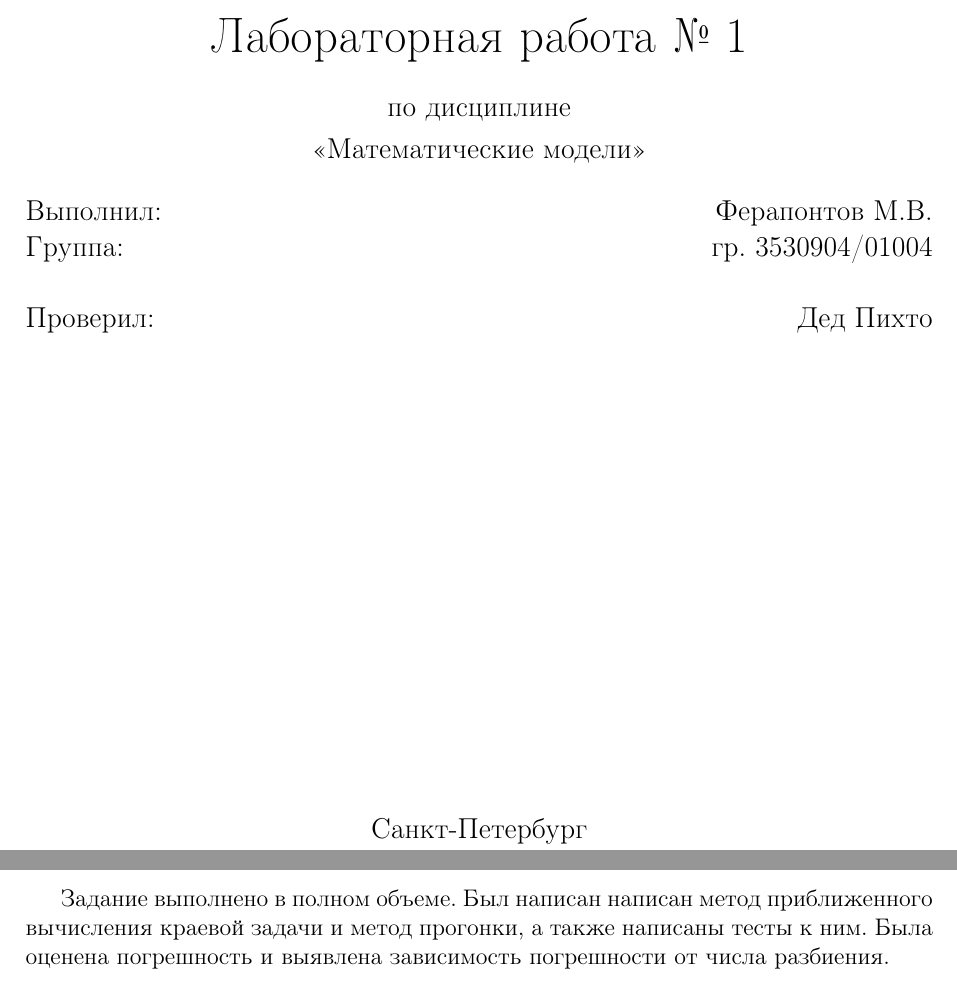
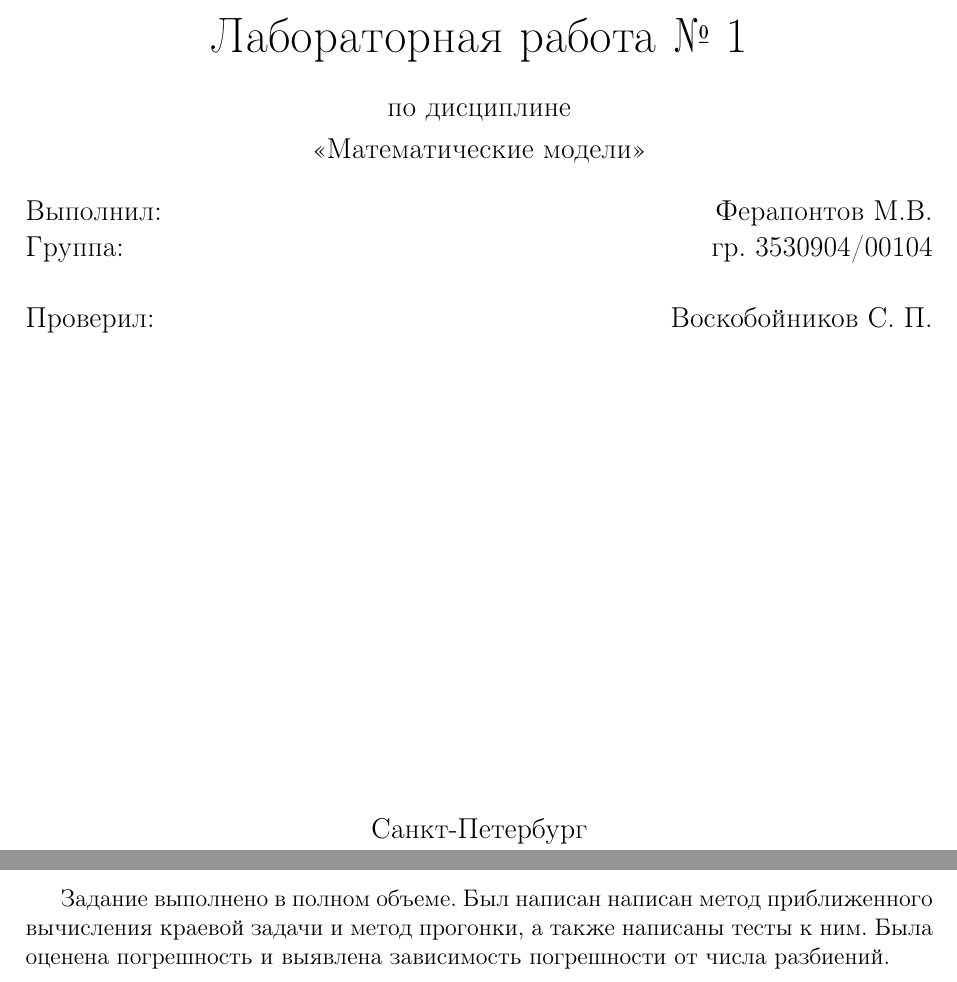
Before and after one commit to MikhailFerapontow/mm2, a LaTeX document (report/document.tex, which reads report/titlepage.tex): two parts of pages 1 and 17 of 18, joined at a grey line, cut so that both start at the same text. Compiled offline with pdfLaTeX.

Commit message:
minor changes

```diff
--- a/report/document.tex
+++ b/report/document.tex
@@ -47,7 +47,7 @@
 	\subsection{Вывод}
 	Задание выполнено в полном объеме.
 	Был написан написан метод приближенного вычисления краевой задачи и метод прогонки, а также написаны тесты к ним.
-	Была оценена погрешность и выявлена зависимость погрешности от числа разбиения.
+	Была оценена погрешность и выявлена зависимость погрешности от числа разбиений.
 	\newpage
 	\subsection{Код}
 	\inputminted{c++}{../lab1/src/main.cpp}
--- a/report/titlepage.tex
+++ b/report/titlepage.tex
@@ -14,9 +14,9 @@
 	\end{center}
 
 		\noindent\large Выполнил: \hfill \large Ферапонтов М.В.\\
-		\noindent\large Группа: \hfill \large гр. 3530904/01004\\
+		\noindent\large Группа: \hfill \large гр. 3530904/00104\\
 
-		\noindent\large Проверил: \hfill \large Дед Пихто
+		\noindent\large Проверил: \hfill \large Воскобойников С. П.
 
 	\vfill % заполнить всё доступное ниже пространство
 
```
Also changed, not shown: report/document.pdf.
